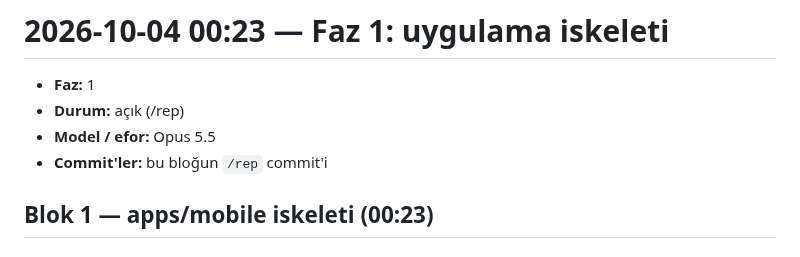
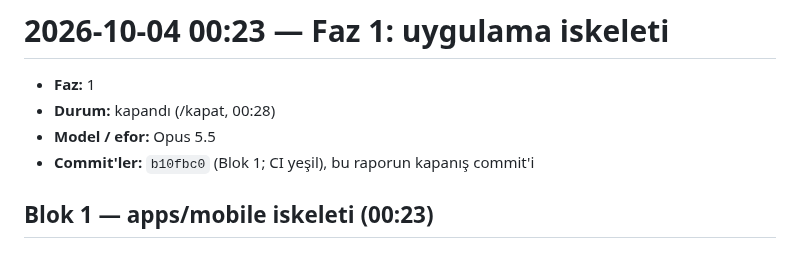
Before and after one commit to emir-eid/hooplab, a Markdown page: docs/sessions/2026-10-04-0023-faz1-uygulama-iskeleti.md, the part around the change. Rendered like a GitHub page.

Commit message:
[F1] oturum: uygulama iskeleti cihazda doğrulandı, rapor kapandı
Co-Authored-By: Claude Opus 5.5 <noreply@anthropic.com>

```diff
--- a/docs/sessions/2026-10-04-0023-faz1-uygulama-iskeleti.md
+++ b/docs/sessions/2026-10-04-0023-faz1-uygulama-iskeleti.md
@@ -1,9 +1,9 @@
 # 2026-10-04 00:23 — Faz 1: uygulama iskeleti
 
 - **Faz:** 1
-- **Durum:** açık (/rep)
+- **Durum:** kapandı (/kapat, 00:28)
 - **Model / efor:** Opus 5.5
-- **Commit'ler:** bu bloğun `/rep` commit'i
+- **Commit'ler:** `b10fbc0` (Blok 1; CI yeşil), bu raporun kapanış commit'i
 
 ## Blok 1 — apps/mobile iskeleti (00:23)
 
```
Also changed, not shown: docs/STATE.md (+1 -1 lines).
